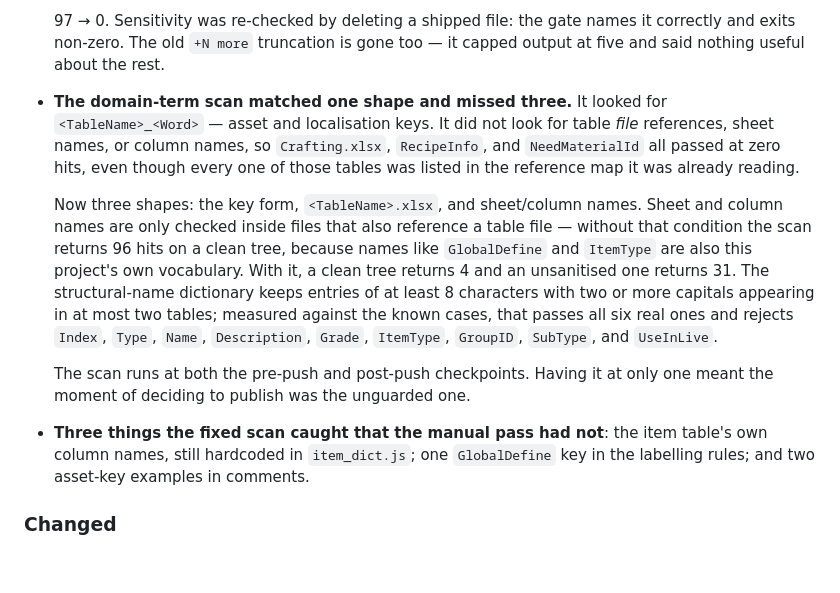
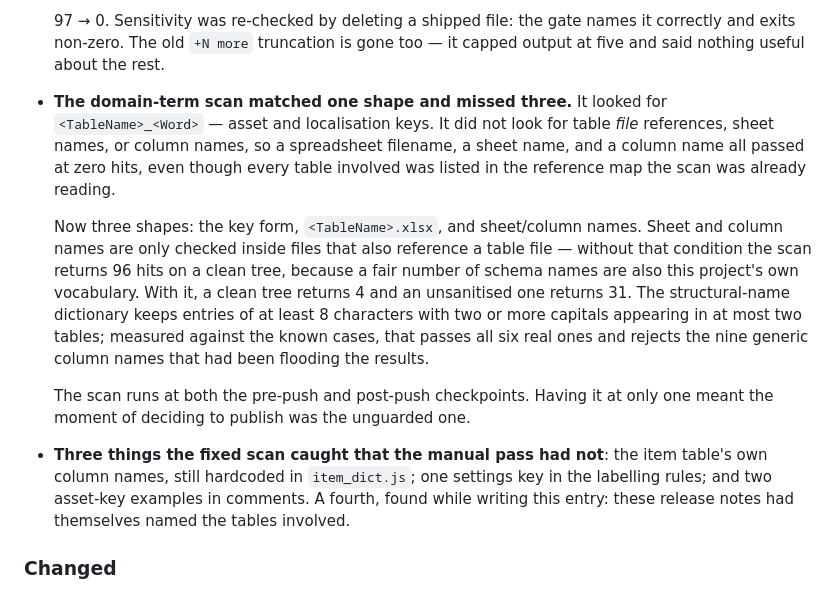
Before and after one commit to nobles92ts-ship-it/AI_GAME_QA_TestCase, a Markdown page: CHANGELOG.md, the part around the change. Drawn GitHub-style; blank space fills up the shorter version.

Commit message:
fix: CHANGELOG v4.2.1 이 실 테이블명을 적고 있었다 — 도메인 스캔이 자기 릴리스 노트를 잡음
유출을 고쳤다고 쓰면서 그 문장 안에 유출 대상을 그대로 나열했다.
설명은 일반화해도 똑같이 통하므로 실 테이블·시트·컬럼명을 뺐다.
(신설 스캔이 잡아낸 4번째 건 — 노트에도 그대로 기록한다)

```diff
--- a/CHANGELOG.md
+++ b/CHANGELOG.md
@@ -16,13 +16,13 @@ All notable changes to this project are documented here.
 
   97 → 0. Sensitivity was re-checked by deleting a shipped file: the gate names it correctly and exits non-zero. The old `+N more` truncation is gone too — it capped output at five and said nothing useful about the rest.
 
-- **The domain-term scan matched one shape and missed three.** It looked for `<TableName>_<Word>` — asset and localisation keys. It did not look for table *file* references, sheet names, or column names, so `Crafting.xlsx`, `RecipeInfo`, and `NeedMaterialId` all passed at zero hits, even though every one of those tables was listed in the reference map it was already reading.
+- **The domain-term scan matched one shape and missed three.** It looked for `<TableName>_<Word>` — asset and localisation keys. It did not look for table *file* references, sheet names, or column names, so a spreadsheet filename, a sheet name, and a column name all passed at zero hits, even though every table involved was listed in the reference map the scan was already reading.
 
-  Now three shapes: the key form, `<TableName>.xlsx`, and sheet/column names. Sheet and column names are only checked inside files that also reference a table file — without that condition the scan returns 96 hits on a clean tree, because names like `GlobalDefine` and `ItemType` are also this project's own vocabulary. With it, a clean tree returns 4 and an unsanitised one returns 31. The structural-name dictionary keeps entries of at least 8 characters with two or more capitals appearing in at most two tables; measured against the known cases, that passes all six real ones and rejects `Index`, `Type`, `Name`, `Description`, `Grade`, `ItemType`, `GroupID`, `SubType`, and `UseInLive`.
+  Now three shapes: the key form, `<TableName>.xlsx`, and sheet/column names. Sheet and column names are only checked inside files that also reference a table file — without that condition the scan returns 96 hits on a clean tree, because a fair number of schema names are also this project's own vocabulary. With it, a clean tree returns 4 and an unsanitised one returns 31. The structural-name dictionary keeps entries of at least 8 characters with two or more capitals appearing in at most two tables; measured against the known cases, that passes all six real ones and rejects the nine generic column names that had been flooding the results.
 
   The scan runs at both the pre-push and post-push checkpoints. Having it at only one meant the moment of deciding to publish was the unguarded one.
 
-- **Three things the fixed scan caught that the manual pass had not**: the item table's own column names, still hardcoded in `item_dict.js`; one `GlobalDefine` key in the labelling rules; and two asset-key examples in comments.
+- **Three things the fixed scan caught that the manual pass had not**: the item table's own column names, still hardcoded in `item_dict.js`; one settings key in the labelling rules; and two asset-key examples in comments. A fourth, found while writing this entry: these release notes had themselves named the tables involved.
 
 ### Changed
 
```
